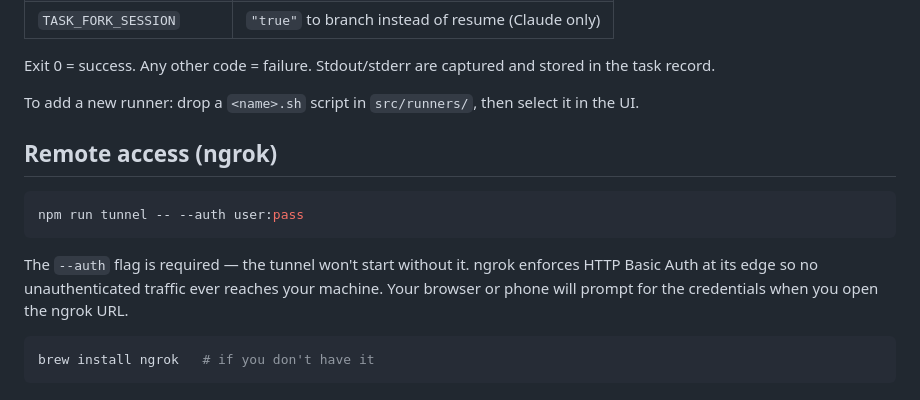
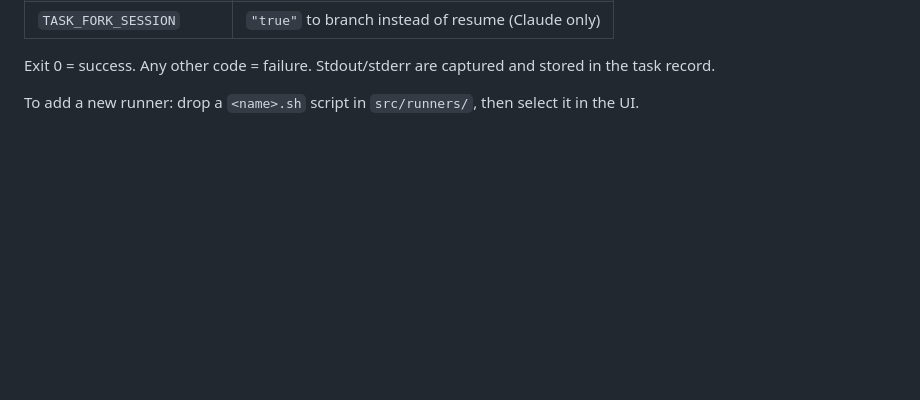
Before and after one commit to ez-gz/Scheduler, a Markdown page: README.md, the part around one of its changes. Rendered like a GitHub page; blank space fills up the shorter version.

````diff
--- a/README.md
+++ b/README.md
@@ -115,15 +165,3 @@ Runners are shell scripts. They receive:
 Exit 0 = success. Any other code = failure. Stdout/stderr are captured and stored in the task record.
 
 To add a new runner: drop a `<name>.sh` script in `src/runners/`, then select it in the UI.
-
-## Remote access (ngrok)
-
-```bash
-npm run tunnel -- --auth user:pass
-```
-
-The `--auth` flag is required — the tunnel won't start without it. ngrok enforces HTTP Basic Auth at its edge so no unauthenticated traffic ever reaches your machine. Your browser or phone will prompt for the credentials when you open the ngrok URL.
-
-```bash
-brew install ngrok   # if you don't have it
-```
````
Also changed, not shown: other parts of README.md (+57 -7 lines).
